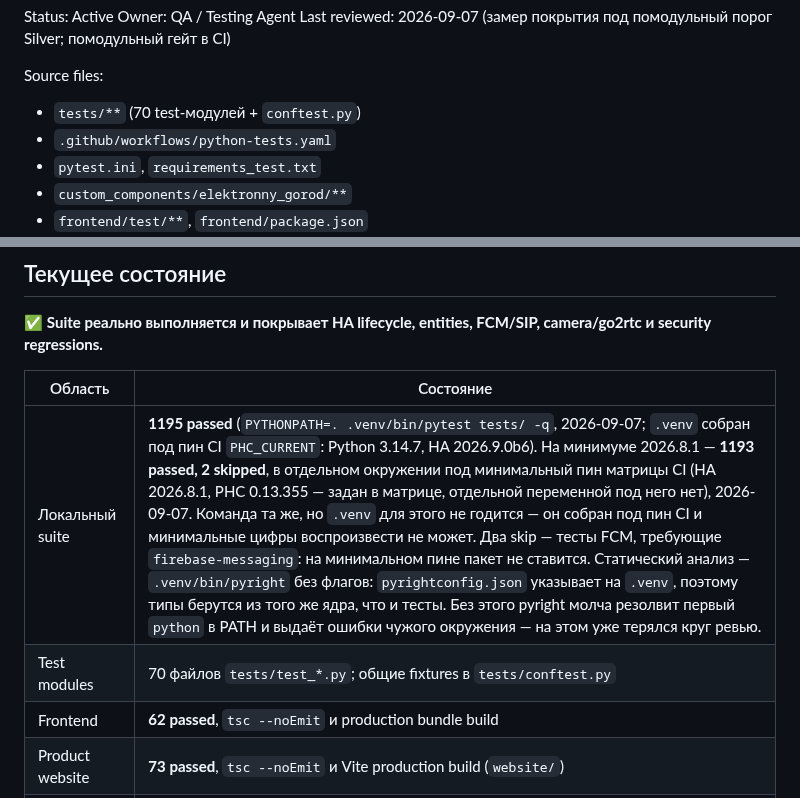
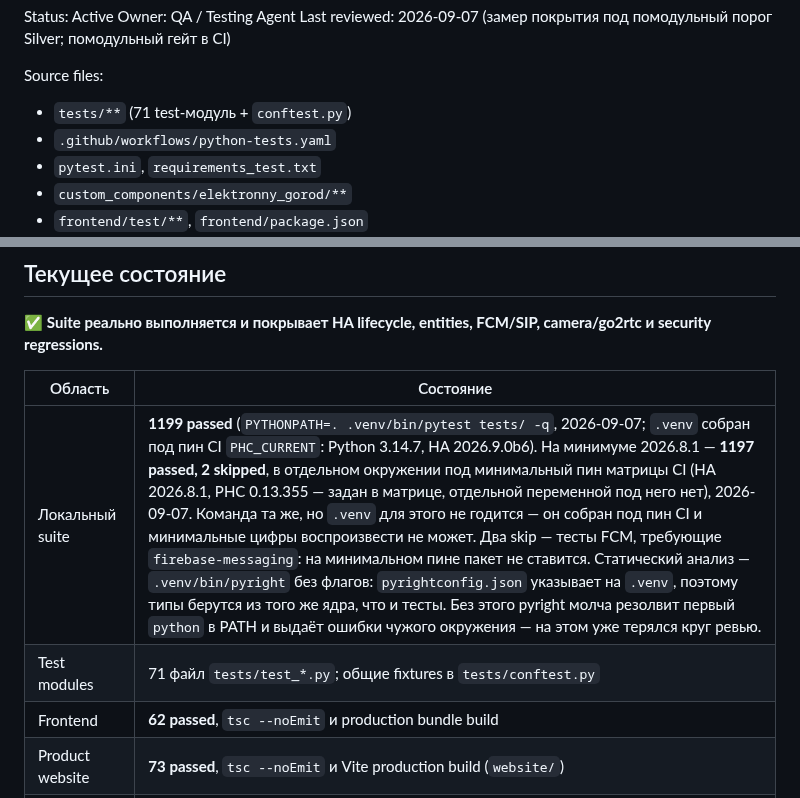
Before and after one commit to gentslava/elektronny-gorod, a Markdown page: docs/testing/strategy.md, 2 parts joined by grey strips. Rendered like a GitHub page.

Commit message:
docs(testing): свести baseline с фактическим прогоном
`code-reviewer` заблокировал кандидат: я добавил тестовый модуль и не
обновил `strategy.md`, который `project-map.md` объявляет единственным
источником правды по aggregate baseline — по обеим осям сразу, и для
`tests/**`, и для изменившегося baseline.

Хуже, что на строке 250 стоит галочка гейта `TESTS_PASS` с датой: она
утверждала бы зелёный прогон с числом, которого ни в одном прогоне уже не
бывает. И это в кандидате, второй коммит которого целиком про устранение
ровно таких расхождений.

Сведено: 1195 → 1199 на пине CI, 1193 → 1197 на минимуме, 70 → 71
тест-модуль, покрытие 97.4967% (было 97.49% до нового модуля, который
покрыт полностью).

Co-Authored-By: Claude Opus 5 (1M context) <noreply@anthropic.com>

```diff
--- a/docs/testing/strategy.md
+++ b/docs/testing/strategy.md
@@ -1,7 +1,7 @@
 Status: Active Owner: QA / Testing Agent Last reviewed: 2026-09-07 (замер покрытия под помодульный порог Silver; помодульный гейт в CI)
 
 Source files:
-- `tests/**` (70 test-модулей + `conftest.py`)
+- `tests/**` (71 test-модуль + `conftest.py`)
 - `.github/workflows/python-tests.yaml`
 - `pytest.ini`, `requirements_test.txt`
 - `custom_components/elektronny_gorod/**`
@@ -31,8 +31,8 @@ Quality gates:
 
 | Область | Состояние |
 |---|---|
-| Локальный suite | **1195 passed** (`PYTHONPATH=. .venv/bin/pytest tests/ -q`, 2026-09-07; `.venv` собран под пин CI `PHC_CURRENT`: Python 3.14.7, HA 2026.9.0b6). На минимуме 2026.8.1 — **1193 passed, 2 skipped**, в отдельном окружении под минимальный пин матрицы CI (HA 2026.8.1, PHC 0.13.355 — задан в матрице, отдельной переменной под него нет), 2026-09-07. Команда та же, но `.venv` для этого не годится — он собран под пин CI и минимальные цифры воспроизвести не может. Два skip — тесты FCM, требующие `firebase-messaging`: на минимальном пине пакет не ставится. Статический анализ — `.venv/bin/pyright` без флагов: `pyrightconfig.json` указывает на `.venv`, поэтому типы берутся из того же ядра, что и тесты. Без этого pyright молча резолвит первый `python` в PATH и выдаёт ошибки чужого окружения — на этом уже терялся круг ревью. |
-| Test modules | 70 файлов `tests/test_*.py`; общие fixtures в `tests/conftest.py` |
+| Локальный suite | **1199 passed** (`PYTHONPATH=. .venv/bin/pytest tests/ -q`, 2026-09-07; `.venv` собран под пин CI `PHC_CURRENT`: Python 3.14.7, HA 2026.9.0b6). На минимуме 2026.8.1 — **1197 passed, 2 skipped**, в отдельном окружении под минимальный пин матрицы CI (HA 2026.8.1, PHC 0.13.355 — задан в матрице, отдельной переменной под него нет), 2026-09-07. Команда та же, но `.venv` для этого не годится — он собран под пин CI и минимальные цифры воспроизвести не может. Два skip — тесты FCM, требующие `firebase-messaging`: на минимальном пине пакет не ставится. Статический анализ — `.venv/bin/pyright` без флагов: `pyrightconfig.json` указывает на `.venv`, поэтому типы берутся из того же ядра, что и тесты. Без этого pyright молча резолвит первый `python` в PATH и выдаёт ошибки чужого окружения — на этом уже терялся круг ревью. |
+| Test modules | 71 файл `tests/test_*.py`; общие fixtures в `tests/conftest.py` |
 | Frontend | **62 passed**, `tsc --noEmit` и production bundle build |
 | Product website | **73 passed**, `tsc --noEmit` и Vite production build (`website/`) |
 | Config flow / migrations | Реальные PHC-тесты трёх auth-веток, reauth/abort и v1→v2→v3 (A-73 закрыт) |
```
Also changed, not shown: other parts of docs/testing/strategy.md (+2 -2 lines).
